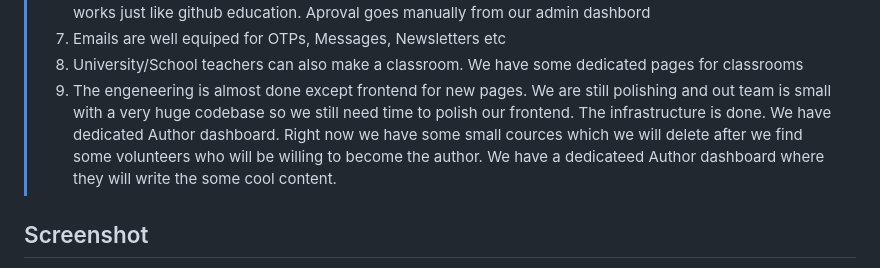
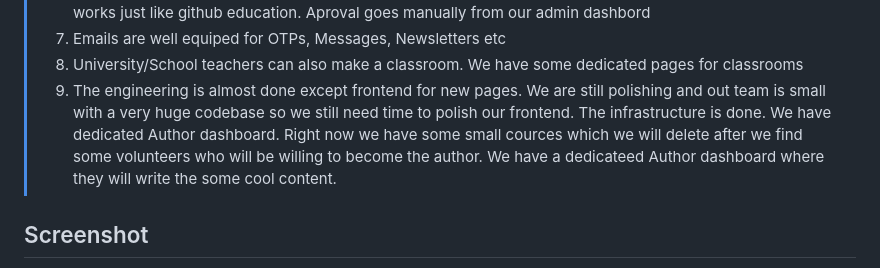
Before and after one commit to Atom-thirdspace/piko.im, a Markdown page: README.md, the part around the change. GitHub-like rendering.

Commit message:
fix: Correct spelling errors in README.md

```diff
--- a/README.md
+++ b/README.md
@@ -37,7 +37,7 @@
 > 6) Tho we have a Pro Plan we also provide Student Plan which is free and give acess to all pro benifits. It works just like github education. Aproval goes manually from our admin dashbord
 > 7) Emails are well equiped for OTPs, Messages, Newsletters etc
 > 8) University/School teachers can also make a classroom. We have some dedicated pages for classrooms
-> 9) The engeneering is almost done except frontend for new pages. We are still polishing and out team is small with a very huge codebase so we still need time to polish our frontend. The infrastructure is done. We have dedicated Author dashboard. Right now we have some small cources which we will delete after we find some volunteers who will be willing to become the author. We have a dedicateed Author dashboard where they will write the some cool content.
+> 9) The engineering is almost done except frontend for new pages. We are still polishing and out team is small with a very huge codebase so we still need time to polish our frontend. The infrastructure is done. We have dedicated Author dashboard. Right now we have some small cources which we will delete after we find some volunteers who will be willing to become the author. We have a dedicateed Author dashboard where they will write the some cool content.
 
 ## Screenshot
 ![screenshot](https://cdn.hackclub.com/01a0bf10-6694-7374-a227-ea723ea9cc09/image%20(7).png)
```
